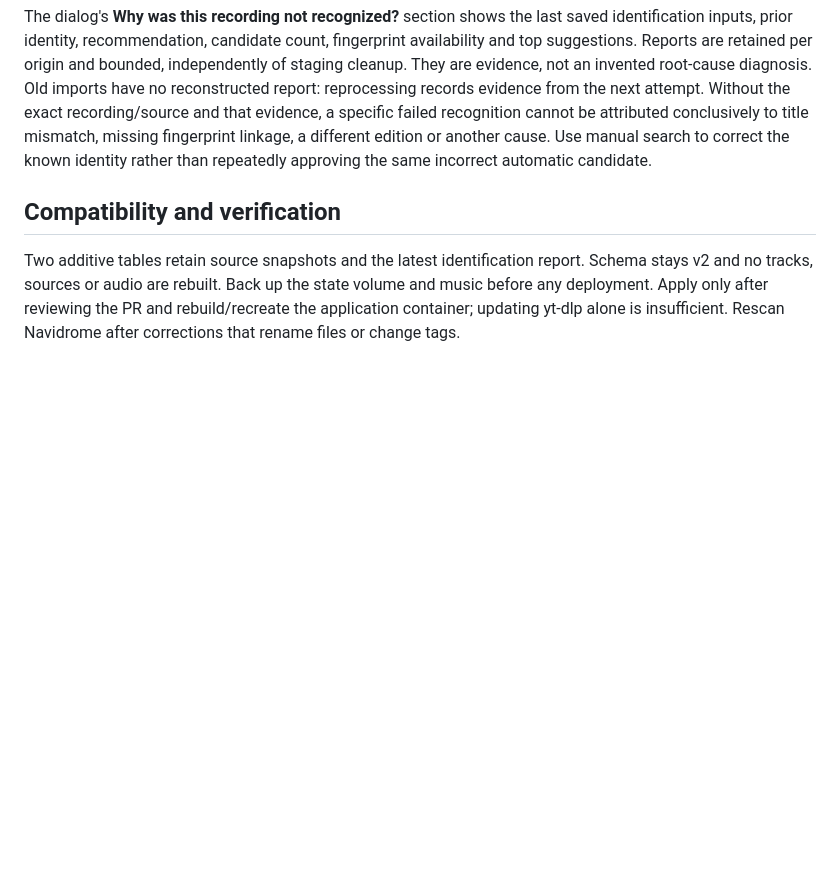
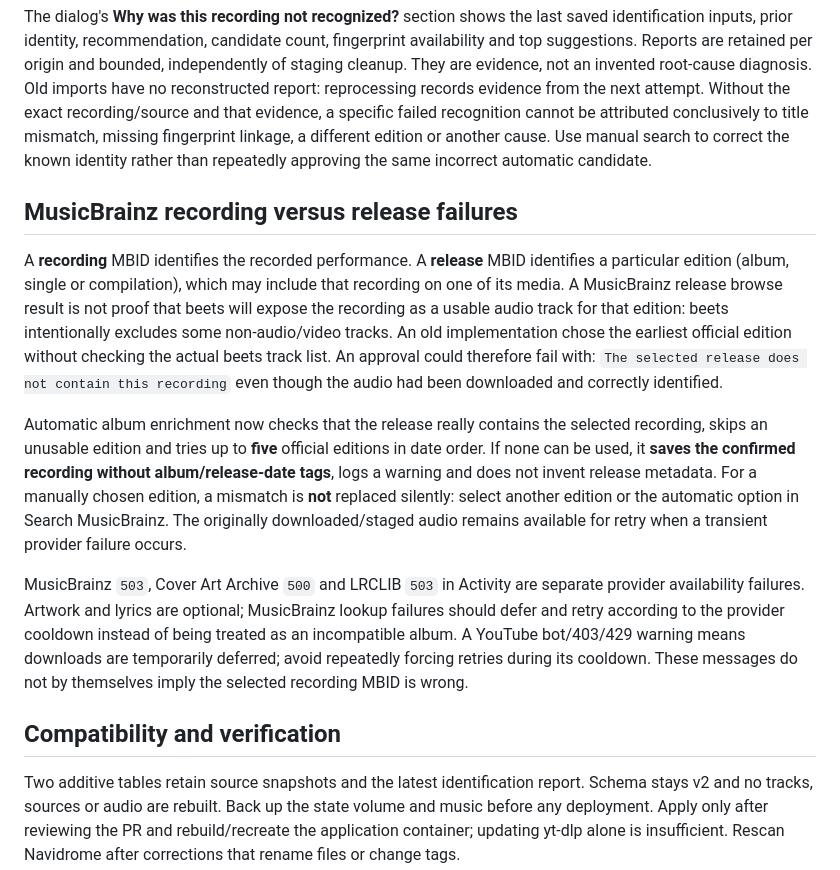
Before and after one commit to ArthurDelannoyazerty/yt-navidrome, a Markdown page: docs/metadata-corrections.md, the part around the change. GitHub-like rendering; blank space fills up the shorter version.

Commit message:
docs: explain recording/release mismatch and provider cooldowns
Describe automatic release checks, recording-only fallback, manual edition validation, and independent YouTube/CAA/LRCLIB transient failures.

```diff
--- a/docs/metadata-corrections.md
+++ b/docs/metadata-corrections.md
@@ -110,6 +110,35 @@ to title mismatch, missing fingerprint linkage, a different edition or another
 cause. Use manual search to correct the known identity rather than repeatedly
 approving the same incorrect automatic candidate.
 
+## MusicBrainz recording versus release failures
+
+A **recording** MBID identifies the recorded performance. A **release** MBID
+identifies a particular edition (album, single or compilation), which may include
+that recording on one of its media. A MusicBrainz release browse result is not
+proof that beets will expose the recording as a usable audio track for that
+edition: beets intentionally excludes some non-audio/video tracks. An old
+implementation chose the earliest official edition without checking the actual
+beets track list. An approval could therefore fail with:
+`The selected release does not contain this recording` even though the audio
+had been downloaded and correctly identified.
+
+Automatic album enrichment now checks that the release really contains the
+selected recording, skips an unusable edition and tries up to **five** official
+editions in date order. If none can be used, it **saves the confirmed recording
+without album/release-date tags**, logs a warning and does not invent release
+metadata. For a manually chosen edition, a mismatch is **not** replaced
+silently: select another edition or the automatic option in Search MusicBrainz.
+The originally downloaded/staged audio remains available for retry when a
+transient provider failure occurs.
+
+MusicBrainz `503`, Cover Art Archive `500` and LRCLIB `503` in Activity are
+separate provider availability failures. Artwork and lyrics are optional;
+MusicBrainz lookup failures should defer and retry according to the provider
+cooldown instead of being treated as an incompatible album. A YouTube bot/403/429
+warning means downloads are temporarily deferred; avoid repeatedly forcing
+retries during its cooldown. These messages do not by themselves imply the
+selected recording MBID is wrong.
+
 ## Compatibility and verification
 
 Two additive tables retain source snapshots and the latest identification report.
```
